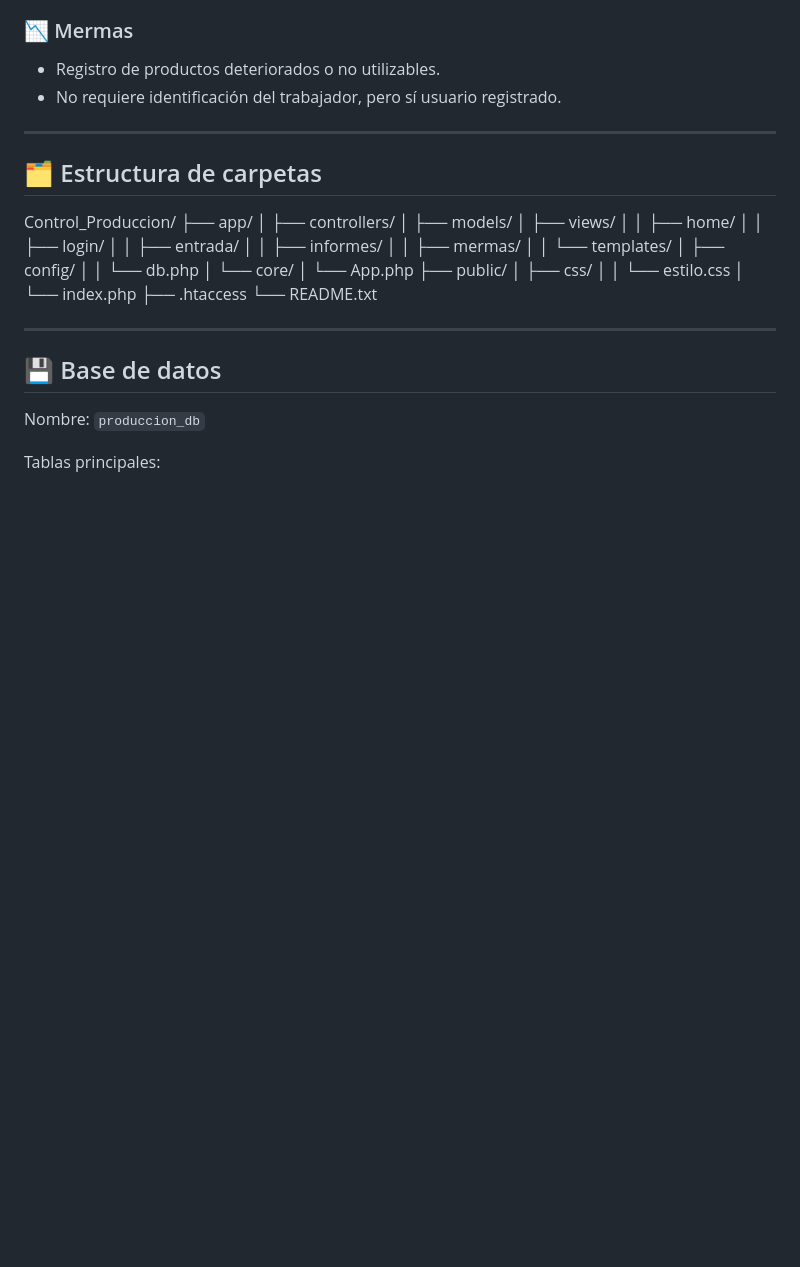
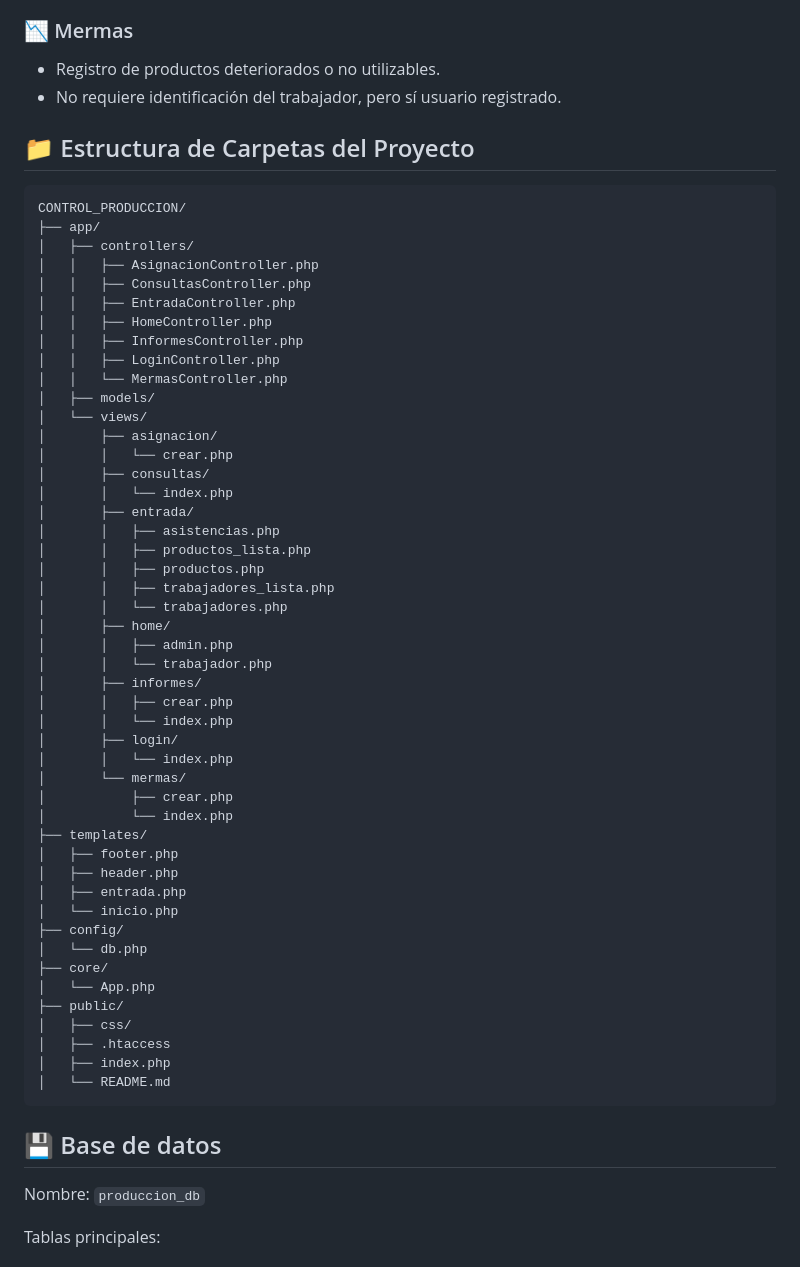
Before and after one commit to Inzzide/Prototipo-TAP, a Markdown page: Control_Produccion/public/README.md, the part around the change. Drawn GitHub-style; blank space fills up the shorter version.

````diff
--- a/Control_Produccion/public/README.md
+++ b/Control_Produccion/public/README.md
@@ -47,34 +47,58 @@ Este prototipo fue desarrollado como parte de un trabajo práctico para gestiona
 - Registro de productos deteriorados o no utilizables.
 - No requiere identificación del trabajador, pero sí usuario registrado.
 
----
+## 📁 Estructura de Carpetas del Proyecto
 
-## 🗂 Estructura de carpetas
+```
+CONTROL_PRODUCCION/
+├── app/
+│   ├── controllers/
+│   │   ├── AsignacionController.php
+│   │   ├── ConsultasController.php
+│   │   ├── EntradaController.php
+│   │   ├── HomeController.php
+│   │   ├── InformesController.php
+│   │   ├── LoginController.php
+│   │   └── MermasController.php
+│   ├── models/
+│   └── views/
+│       ├── asignacion/
+│       │   └── crear.php
+│       ├── consultas/
+│       │   └── index.php
+│       ├── entrada/
+│       │   ├── asistencias.php
+│       │   ├── productos_lista.php
+│       │   ├── productos.php
+│       │   ├── trabajadores_lista.php
+│       │   └── trabajadores.php
+│       ├── home/
+│       │   ├── admin.php
+│       │   └── trabajador.php
+│       ├── informes/
+│       │   ├── crear.php
+│       │   └── index.php
+│       ├── login/
+│       │   └── index.php
+│       └── mermas/
+│           ├── crear.php
+│           └── index.php
+├── templates/
+│   ├── footer.php
+│   ├── header.php
+│   ├── entrada.php
+│   └── inicio.php
+├── config/
+│   └── db.php
+├── core/
+│   └── App.php
+├── public/
+│   ├── css/
+│   ├── .htaccess
+│   ├── index.php
+│   └── README.md
+```
 
-Control_Produccion/
-├── app/
-│ ├── controllers/
-│ ├── models/
-│ ├── views/
-│ │ ├── home/
-│ │ ├── login/
-│ │ ├── entrada/
-│ │ ├── informes/
-│ │ ├── mermas/
-│ │ └── templates/
-│ ├── config/
-│ │ └── db.php
-│ └── core/
-│ └── App.php
-├── public/
-│ ├── css/
-│ │ └── estilo.css
-│ └── index.php
-├── .htaccess
-└── README.txt
-
-
----
 
 ## 💾 Base de datos
 
````
